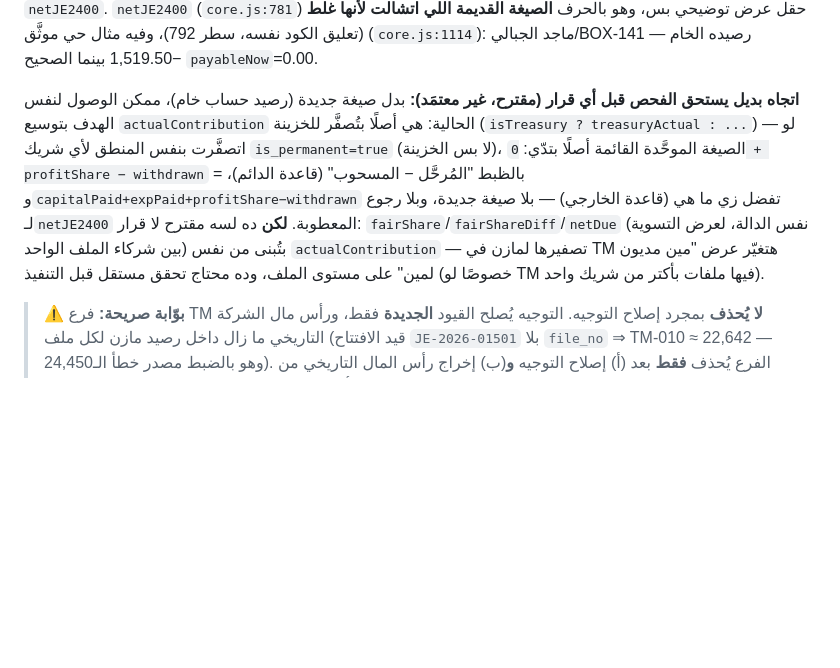
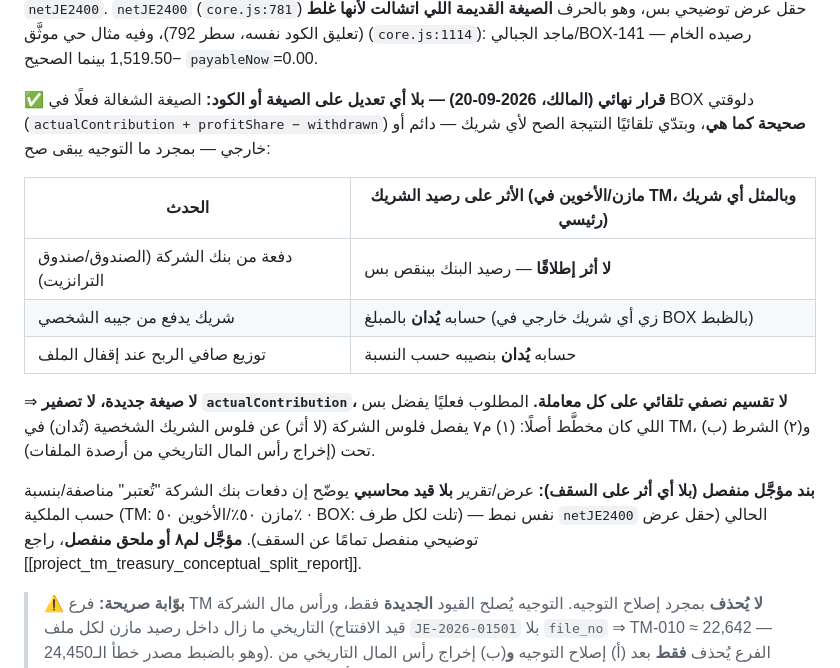
Before and after one commit to mahmoudhamdy1091-commits/transitapp, a Markdown page: docs/PLAN-partner-accounts-2026-09-17.md, the part around the change. Rendered like a GitHub page; blank space fills up the shorter version.

Commit message:
docs(partners): حسم ت١ نهائيًا — الصيغة الحالية صحيحة، بلا تعديل كود
قرار المالك 2026-09-20 بمثال رقمي كامل: actualContribution+profitShare-
withdrawn تعطي النتيجة الصح تلقائيًا لأي شريك (دائم أو خارجي) بمجرد ما
التوجيه يبقى صح في م٧ — بلا صيغة جديدة، بلا تصفير actualContribution، بلا
تقسيم نصفي تلقائي. استُبدل "الاتجاه البديل غير المعتمَد" بالحسم النهائي +
جدول الأحداث الثلاثة. أُضيف بند مؤجَّل منفصل (تقرير عرض بلا قيد لتوزيع
دفعات البنك حسب الملكية) — بلا أي أثر على السقف، راجع الذاكرة.

Co-Authored-By: Claude Sonnet 5 <noreply@anthropic.com>

```diff
--- a/docs/PLAN-partner-accounts-2026-09-17.md
+++ b/docs/PLAN-partner-accounts-2026-09-17.md
@@ -46,7 +46,17 @@
 
 **⚠️ هذا تغيير حقيقي في صيغة السقف، لا مجرد توصيف لما هو منفَّذ** (تصحيح 2026-09-20 بعد مراجعة خارجية + تحقق مستقل من الكود). السقف الفعلي لـBOX دلوقتي (`payableNow` في `computePartnerSettlement`، `core.js:841-845`) هو `actualContribution + profitShare − withdrawnViaPayout` (مُقيَّد بالنقد المتاح لو الملف مفتوح) — **مش** `netJE2400`. `netJE2400` (`core.js:781`) حقل عرض توضيحي بس، وهو بالحرف **الصيغة القديمة اللي اتشالت لأنها غلط** (تعليق الكود نفسه، سطر 792)، وفيه مثال حي موثَّق (`core.js:1114`): ماجد الجبالي/BOX-141 — رصيده الخام −1,519.50 بينما الصحيح `payableNow`=0.00.
 
-**اتجاه بديل يستحق الفحص قبل أي قرار (مقترح، غير معتمَد):** بدل صيغة جديدة (رصيد حساب خام)، ممكن الوصول لنفس الهدف بتوسيع `actualContribution` الحالية: هي أصلًا بتُصفَّر للخزينة (`isTreasury ? treasuryActual : ...`) — لو اتصفَّرت بنفس المنطق لأي شريك `is_permanent=true` (لا بس الخزينة)، الصيغة الموحَّدة القائمة أصلًا بتدّي: `0 + profitShare − withdrawn` = بالظبط "المُرحَّل − المسحوب" (قاعدة الدائم)، و`capitalPaid+expPaid+profitShare−withdrawn` تفضل زي ما هي (قاعدة الخارجي) — بلا صيغة جديدة، وبلا رجوع لـ`netJE2400` المعطوبة. **لكن** ده لسه مقترح لا قرار: `fairShare`/`fairShareDiff`/`netDue` (نفس الدالة، لعرض التسوية بين شركاء الملف الواحد) بتُبنى من نفس `actualContribution` — تصفيرها لمازن في TM هتغيّر عرض "مين مديون لمين" على مستوى الملف، وده محتاج تحقق مستقل قبل التنفيذ (خصوصًا لو TM فيها ملفات بأكتر من شريك واحد).
+**✅ قرار نهائي (المالك، 2026-09-20) — بلا أي تعديل على الصيغة أو الكود:** الصيغة الشغالة فعلًا في BOX دلوقتي (`actualContribution + profitShare − withdrawn`) **صحيحة كما هي**، وبتدّي تلقائيًا النتيجة الصح لأي شريك — دائم أو خارجي — بمجرد ما التوجيه يبقى صح:
+
+| الحدث | الأثر على رصيد الشريك (مازن/الأخوين في TM، وبالمثل أي شريك رئيسي) |
+|---|---|
+| دفعة من بنك الشركة (الصندوق/صندوق الترانزيت) | **لا أثر إطلاقًا** — رصيد البنك بينقص بس |
+| شريك يدفع من جيبه الشخصي | حسابه **يُدان** بالمبلغ (زي أي شريك خارجي في BOX بالظبط) |
+| توزيع صافي الربح عند إقفال الملف | حسابه **يُدان** بنصيبه حسب النسبة |
+
+⇒ **لا صيغة جديدة، لا تصفير `actualContribution`، لا تقسيم نصفي تلقائي على كل معاملة.** المطلوب فعليًا يفضل بس اللي كان مخطَّط أصلًا: (١) م٧ يفصل فلوس الشركة (لا أثر) عن فلوس الشريك الشخصية (تُدان) في TM، و(٢) الشرط (ب) تحت (إخراج رأس المال التاريخي من أرصدة الملفات).
+
+**بند مؤجَّل منفصل (بلا أي أثر على السقف):** عرض/تقرير **بلا قيد محاسبي** يوضّح إن دفعات بنك الشركة "تُعتبر" مناصفة/بنسبة حسب الملكية (TM: مازن ٥٠٪/الأخوين ٥٠٪ · BOX: تلت لكل طرف) — نفس نمط `netJE2400` الحالي (حقل عرض توضيحي منفصل تمامًا عن السقف). **مؤجَّل لم٨ أو ملحق منفصل**، راجع [[project_tm_treasury_conceptual_split_report]].
 
 > ⚠️ **بوّابة صريحة:** فرع TM **لا يُحذف** بمجرد إصلاح التوجيه. التوجيه يُصلح القيود **الجديدة** فقط، ورأس مال الشركة التاريخي ما زال داخل رصيد مازن لكل ملف (قيد الافتتاح `JE-2026-01501` بلا `file_no` ⇒ TM-010 ≈ 22,642 — وهو بالضبط مصدر خطأ الـ24,450). الفرع يُحذف **فقط** بعد (أ) إصلاح التوجيه **و**(ب) إخراج رأس المال التاريخي من أرصدته لكل ملف. قبل ذلك هو الحارس الصحيح.
 
```
